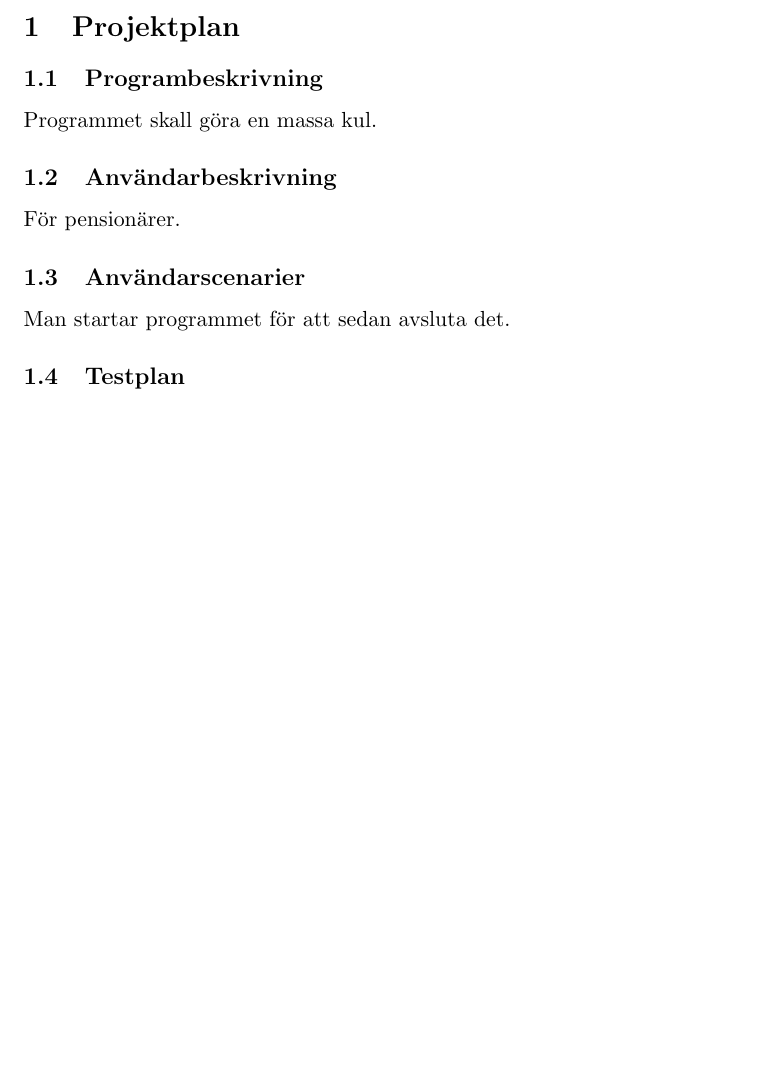
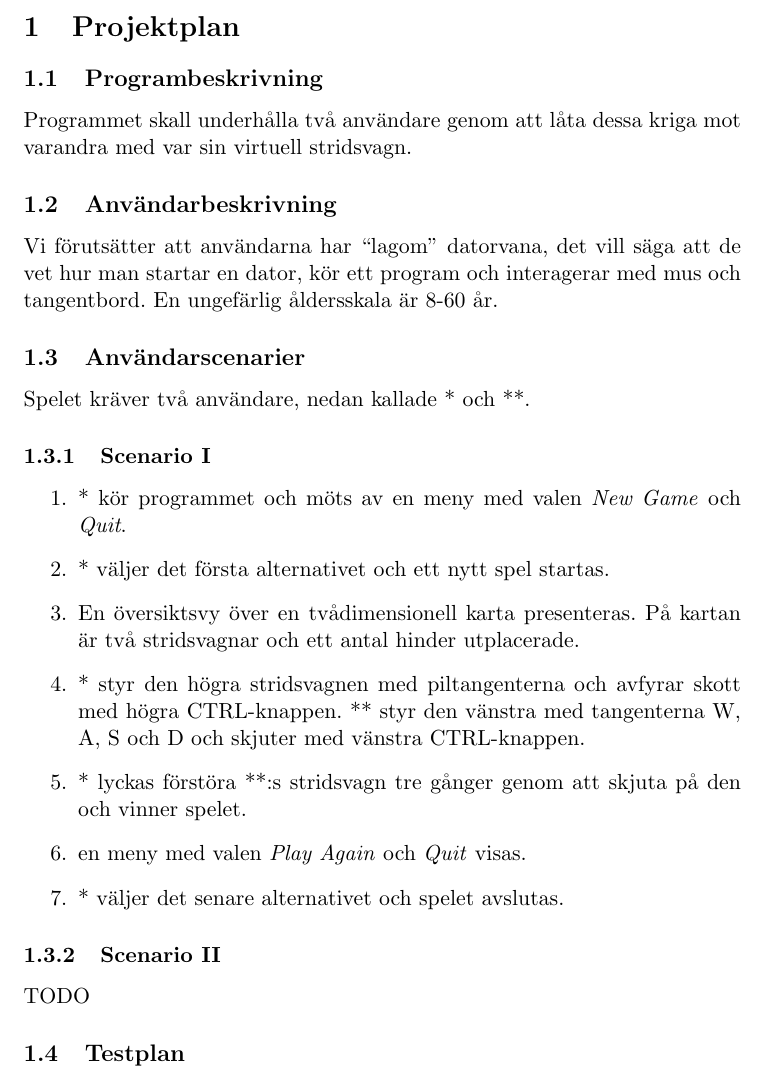
Before and after one commit to hagward/Indaprojekt, a LaTeX document (rapport/indaprojekt.tex): part of page 3 of 3 before the commit and part of page 3 of 4 after it, cut so that both start at the same text, the shorter picture padded with empty space. Compiled offline with pdfLaTeX.

Commit message:
Fyllt ut de tre första rubrikerna i rapporten lite.

```diff
--- a/rapport/indaprojekt.tex
+++ b/rapport/indaprojekt.tex
@@ -28,13 +28,27 @@
 \section{Projektplan}
 
 \subsection{Programbeskrivning}
-Programmet skall göra en massa kul.
+Programmet skall underhålla två användare genom att låta dessa kriga mot varandra med var sin virtuell stridsvagn.
 
 \subsection{Användarbeskrivning}
-För pensionärer.
+Vi förutsätter att användarna har ``lagom'' datorvana, det vill säga att de vet hur man startar en dator, kör ett program och interagerar med mus och tangentbord. En ungefärlig åldersskala är 8-60 år.
 
 \subsection{Användarscenarier}
-Man startar programmet för att sedan avsluta det.
+Spelet kräver två användare, nedan kallade * och **.
+
+\subsubsection{Scenario I}
+\begin{enumerate}
+	\item * kör programmet och möts av en meny med valen \emph{New Game} och \emph{Quit}.
+	\item * väljer det första alternativet och ett nytt spel startas.
+	\item En översiktsvy över en tvådimensionell karta presenteras. På kartan är två stridsvagnar och ett antal hinder utplacerade.
+	\item * styr den högra stridsvagnen med piltangenterna och avfyrar skott med högra CTRL-knappen. ** styr den vänstra med tangenterna W, A, S och D och skjuter med vänstra CTRL-knappen.
+	\item * lyckas förstöra **:s stridsvagn tre gånger genom att skjuta på den och vinner spelet.
+	\item en meny med valen \emph{Play Again} och \emph{Quit} visas.
+	\item * väljer det senare alternativet och spelet avslutas.
+\end{enumerate}
+
+\subsubsection{Scenario II}
+TODO
 
 \subsection{Testplan}
 Vi skall testa ett flygplan.
```
